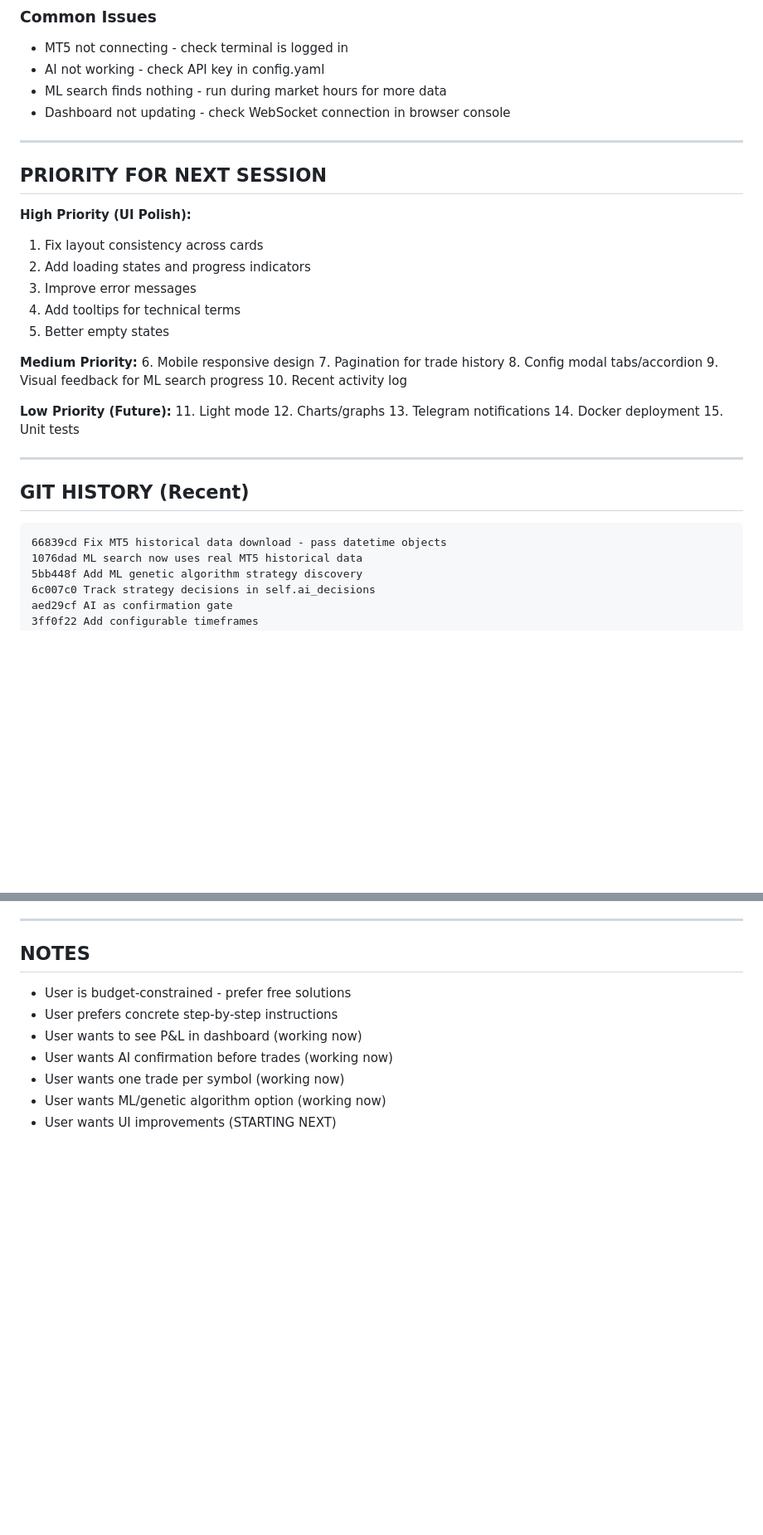
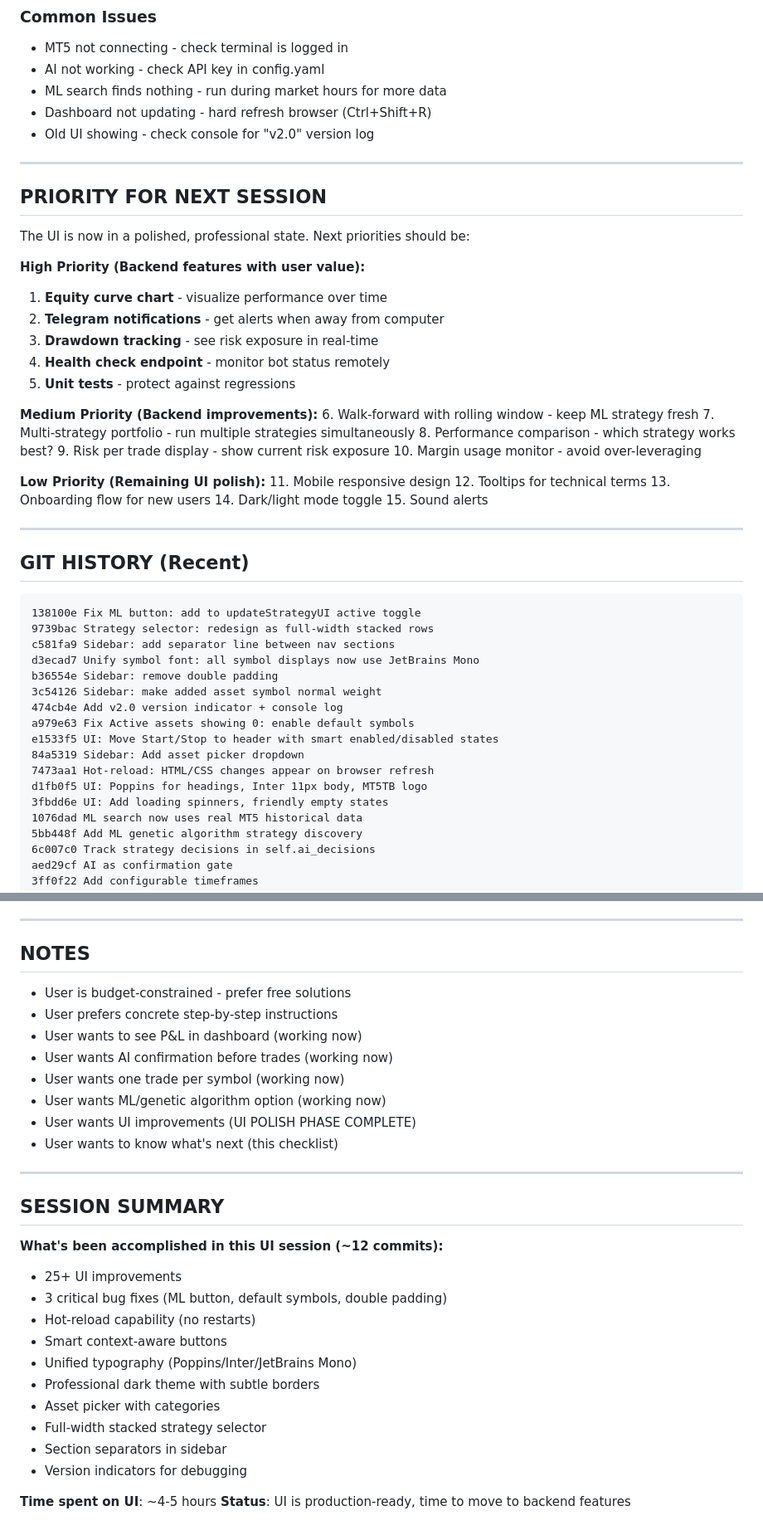
Before and after one commit to nadimkhan/mt5-trading-bot, a Markdown page: PROJECT_CHECKLIST.md, 2 parts joined by grey strips. Shown at 83% size. Rendered like a GitHub page; blank space fills up the shorter version.

````diff
--- a/PROJECT_CHECKLIST.md
+++ b/PROJECT_CHECKLIST.md
@@ -179,39 +204,54 @@
 - MT5 not connecting - check terminal is logged in
 - AI not working - check API key in config.yaml
 - ML search finds nothing - run during market hours for more data
-- Dashboard not updating - check WebSocket connection in browser console
+- Dashboard not updating - hard refresh browser (Ctrl+Shift+R)
+- Old UI showing - check console for "v2.0" version log
 
 ---
 
 ## PRIORITY FOR NEXT SESSION
 
-**High Priority (UI Polish):**
-1. Fix layout consistency across cards
-2. Add loading states and progress indicators
-3. Improve error messages
-4. Add tooltips for technical terms
-5. Better empty states
+The UI is now in a polished, professional state. Next priorities should be:
 
-**Medium Priority:**
-6. Mobile responsive design
-7. Pagination for trade history
-8. Config modal tabs/accordion
-9. Visual feedback for ML search progress
-10. Recent activity log
+**High Priority (Backend features with user value):**
+1. **Equity curve chart** - visualize performance over time
+2. **Telegram notifications** - get alerts when away from computer
+3. **Drawdown tracking** - see risk exposure in real-time
+4. **Health check endpoint** - monitor bot status remotely
+5. **Unit tests** - protect against regressions
 
-**Low Priority (Future):**
-11. Light mode
-12. Charts/graphs
-13. Telegram notifications
-14. Docker deployment
-15. Unit tests
+**Medium Priority (Backend improvements):**
+6. Walk-forward with rolling window - keep ML strategy fresh
+7. Multi-strategy portfolio - run multiple strategies simultaneously
+8. Performance comparison - which strategy works best?
+9. Risk per trade display - show current risk exposure
+10. Margin usage monitor - avoid over-leveraging
+
+**Low Priority (Remaining UI polish):**
+11. Mobile responsive design
+12. Tooltips for technical terms
+13. Onboarding flow for new users
+14. Dark/light mode toggle
+15. Sound alerts
 
 ---
 
 ## GIT HISTORY (Recent)
 
 ```
-66839cd Fix MT5 historical data download - pass datetime objects
+138100e Fix ML button: add to updateStrategyUI active toggle
+9739bac Strategy selector: redesign as full-width stacked rows
+c581fa9 Sidebar: add separator line between nav sections
+d3ecad7 Unify symbol font: all symbol displays now use JetBrains Mono
+b36554e Sidebar: remove double padding
+3c54126 Sidebar: make added asset symbol normal weight
+474cb4e Add v2.0 version indicator + console log
+a979e63 Fix Active assets showing 0: enable default symbols
+e1533f5 UI: Move Start/Stop to header with smart enabled/disabled states
+84a5319 Sidebar: Add asset picker dropdown
+7473aa1 Hot-reload: HTML/CSS changes appear on browser refresh
+d1fb0f5 UI: Poppins for headings, Inter 11px body, MT5TB logo
+3fbdd6e UI: Add loading spinners, friendly empty states
 1076dad ML search now uses real MT5 historical data
 5bb448f Add ML genetic algorithm strategy discovery
 6c007c0 Track strategy decisions in self.ai_decisions
@@ -236,4 +276,24 @@ c8f078c Fix dashboard - live WebSocket
 - User wants AI confirmation before trades (working now)
 - User wants one trade per symbol (working now)
 - User wants ML/genetic algorithm option (working now)
-- User wants UI improvements (STARTING NEXT)
+- User wants UI improvements (UI POLISH PHASE COMPLETE)
+- User wants to know what's next (this checklist)
+
+---
+
+## SESSION SUMMARY
+
+**What's been accomplished in this UI session (~12 commits):**
+- 25+ UI improvements
+- 3 critical bug fixes (ML button, default symbols, double padding)
+- Hot-reload capability (no restarts)
+- Smart context-aware buttons
+- Unified typography (Poppins/Inter/JetBrains Mono)
+- Professional dark theme with subtle borders
+- Asset picker with categories
+- Full-width stacked strategy selector
+- Section separators in sidebar
+- Version indicators for debugging
+
+**Time spent on UI**: ~4-5 hours
+**Status**: UI is production-ready, time to move to backend features
````
Also changed, not shown: other parts of PROJECT_CHECKLIST.md (+63 -38 lines).
